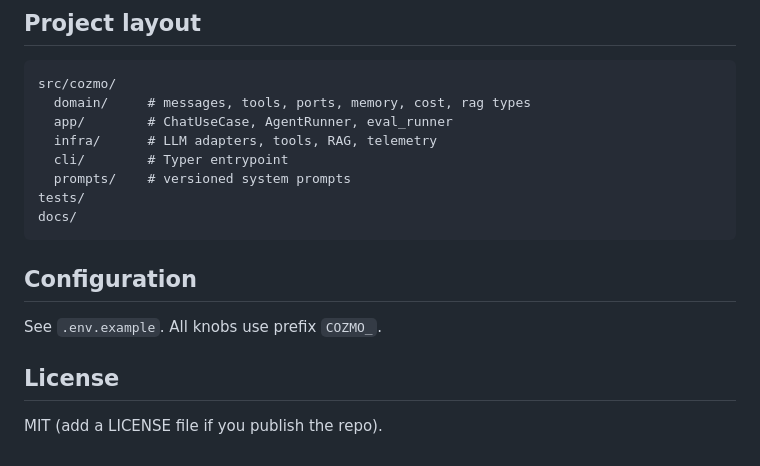
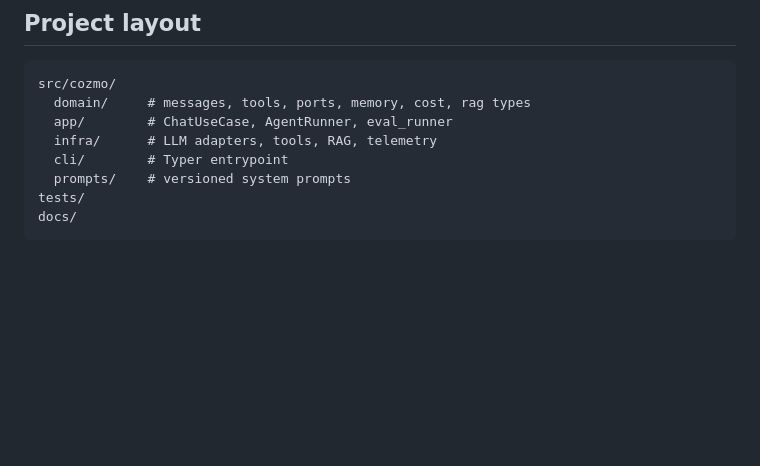
Before and after one commit to ShashwatXD/cozmo, a Markdown page: README.md, the part around the change. Drawn GitHub-style; blank space fills up the shorter version.

Commit message:
update README
Removed Configuration and License sections from README

````diff
--- a/README.md
+++ b/README.md
@@ -112,11 +112,3 @@ src/cozmo/
 tests/
 docs/
 ```
-
-## Configuration
-
-See `.env.example`. All knobs use prefix `COZMO_`.
-
-## License
-
-MIT (add a LICENSE file if you publish the repo).
````
